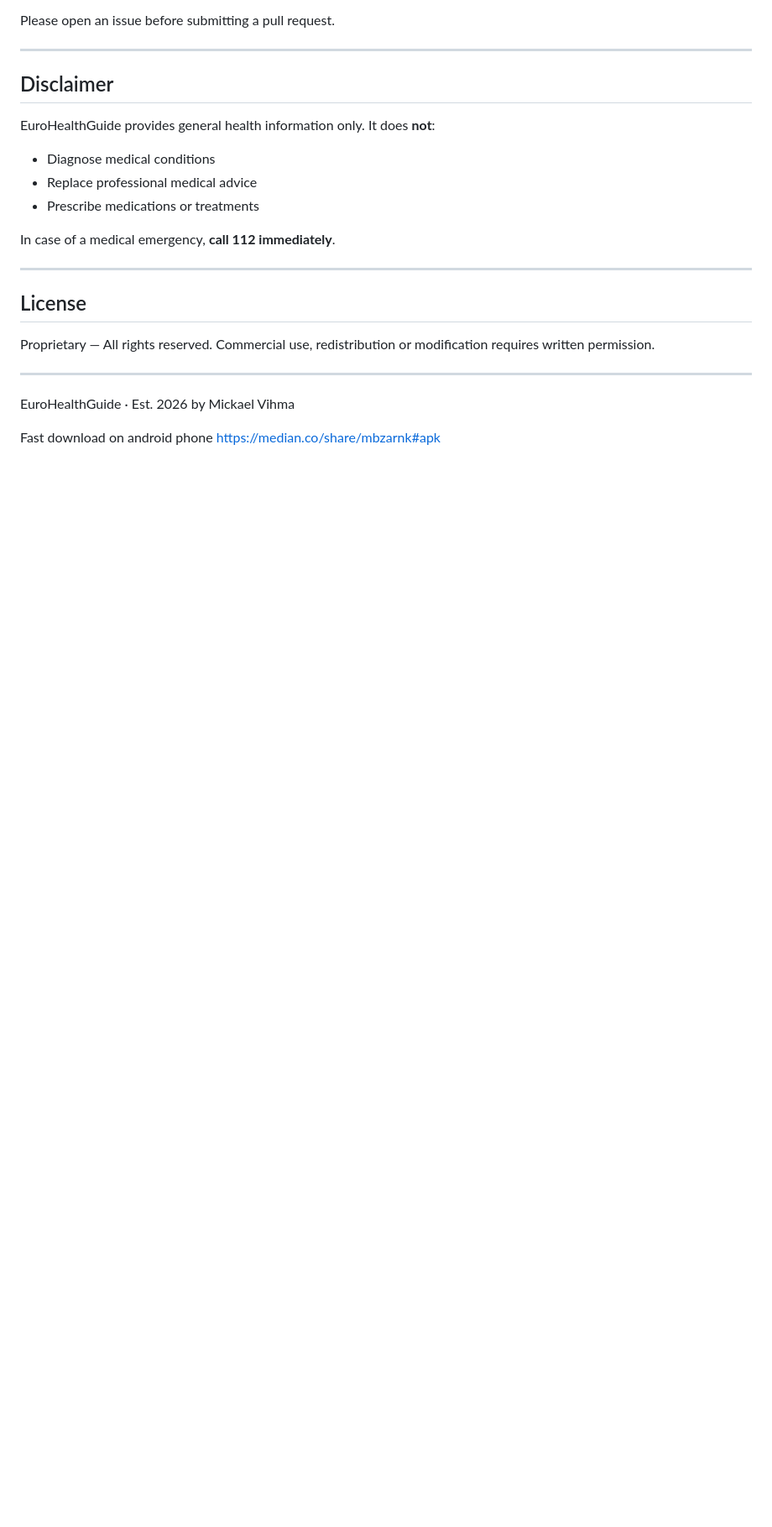
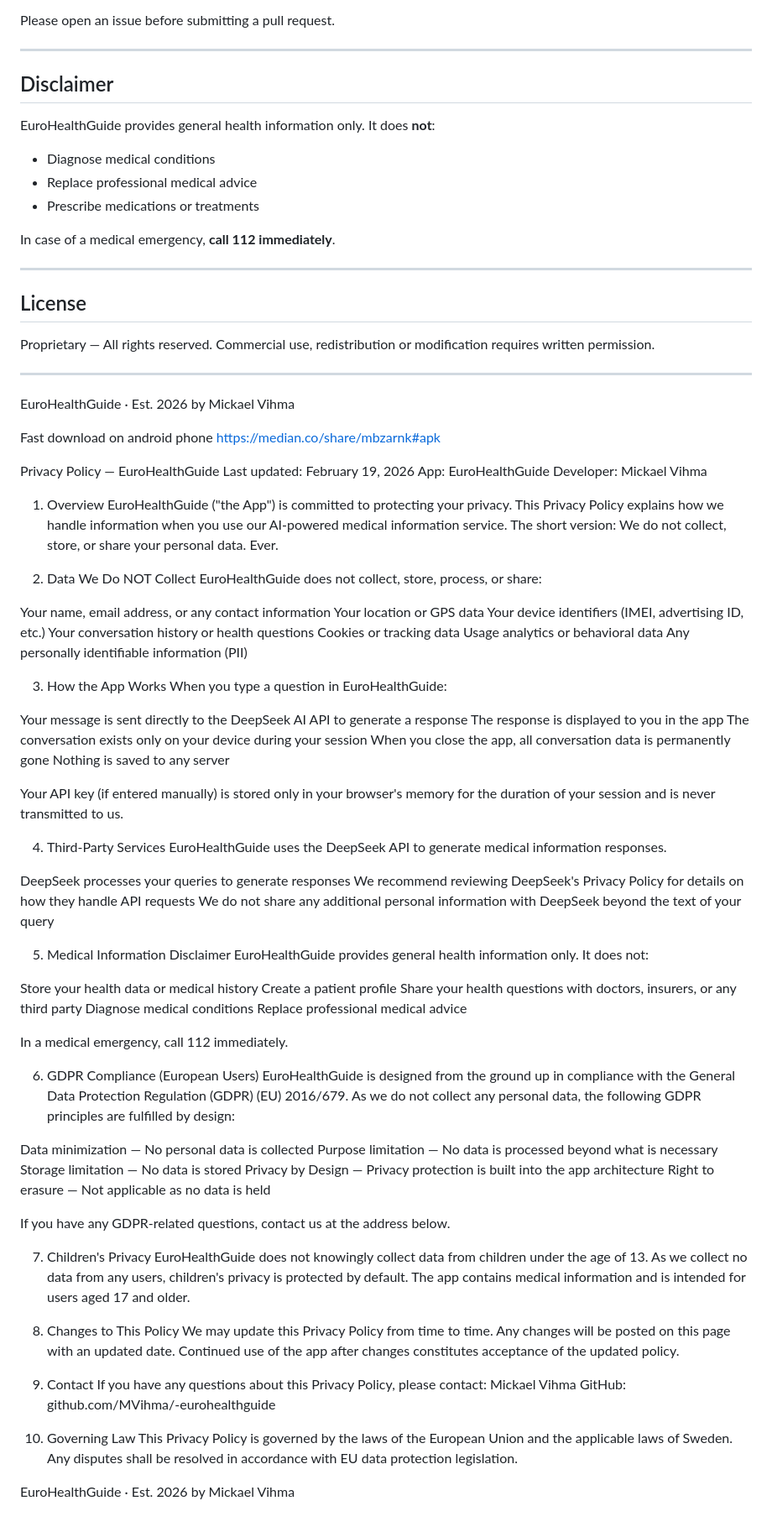
Before and after one commit to MVihma/-eurohealthguide, a Markdown page: README.md, the part around the change. Shown at 84% size. Rendered like a GitHub page; blank space fills up the shorter version.

Commit message:
Add Privacy Policy section to README
Added a comprehensive Privacy Policy detailing data handling practices, GDPR compliance, and user rights.

```diff
--- a/README.md
+++ b/README.md
@@ -155,3 +155,84 @@ Commercial use, redistribution or modification requires written permission.
 EuroHealthGuide · Est. 2026 by Mickael Vihma
 
 Fast download on android phone https://median.co/share/mbzarnk#apk
+
+
+Privacy Policy — EuroHealthGuide
+Last updated: February 19, 2026
+App: EuroHealthGuide
+Developer: Mickael Vihma
+
+1. Overview
+EuroHealthGuide ("the App") is committed to protecting your privacy. This Privacy Policy explains how we handle information when you use our AI-powered medical information service.
+The short version: We do not collect, store, or share your personal data. Ever.
+
+2. Data We Do NOT Collect
+EuroHealthGuide does not collect, store, process, or share:
+
+Your name, email address, or any contact information
+Your location or GPS data
+Your device identifiers (IMEI, advertising ID, etc.)
+Your conversation history or health questions
+Cookies or tracking data
+Usage analytics or behavioral data
+Any personally identifiable information (PII)
+
+
+3. How the App Works
+When you type a question in EuroHealthGuide:
+
+Your message is sent directly to the DeepSeek AI API to generate a response
+The response is displayed to you in the app
+The conversation exists only on your device during your session
+When you close the app, all conversation data is permanently gone
+Nothing is saved to any server
+
+Your API key (if entered manually) is stored only in your browser's memory for the duration of your session and is never transmitted to us.
+
+4. Third-Party Services
+EuroHealthGuide uses the DeepSeek API to generate medical information responses.
+
+DeepSeek processes your queries to generate responses
+We recommend reviewing DeepSeek's Privacy Policy for details on how they handle API requests
+We do not share any additional personal information with DeepSeek beyond the text of your query
+
+
+5. Medical Information Disclaimer
+EuroHealthGuide provides general health information only. It does not:
+
+Store your health data or medical history
+Create a patient profile
+Share your health questions with doctors, insurers, or any third party
+Diagnose medical conditions
+Replace professional medical advice
+
+In a medical emergency, call 112 immediately.
+
+6. GDPR Compliance (European Users)
+EuroHealthGuide is designed from the ground up in compliance with the General Data Protection Regulation (GDPR) (EU) 2016/679.
+As we do not collect any personal data, the following GDPR principles are fulfilled by design:
+
+Data minimization — No personal data is collected
+Purpose limitation — No data is processed beyond what is necessary
+Storage limitation — No data is stored
+Privacy by Design — Privacy protection is built into the app architecture
+Right to erasure — Not applicable as no data is held
+
+If you have any GDPR-related questions, contact us at the address below.
+
+7. Children's Privacy
+EuroHealthGuide does not knowingly collect data from children under the age of 13. As we collect no data from any users, children's privacy is protected by default.
+The app contains medical information and is intended for users aged 17 and older.
+
+8. Changes to This Policy
+We may update this Privacy Policy from time to time. Any changes will be posted on this page with an updated date. Continued use of the app after changes constitutes acceptance of the updated policy.
+
+9. Contact
+If you have any questions about this Privacy Policy, please contact:
+Mickael Vihma
+GitHub: github.com/MVihma/-eurohealthguide
+
+10. Governing Law
+This Privacy Policy is governed by the laws of the European Union and the applicable laws of Sweden. Any disputes shall be resolved in accordance with EU data protection legislation.
+
+EuroHealthGuide · Est. 2026 by Mickael Vihma
```
